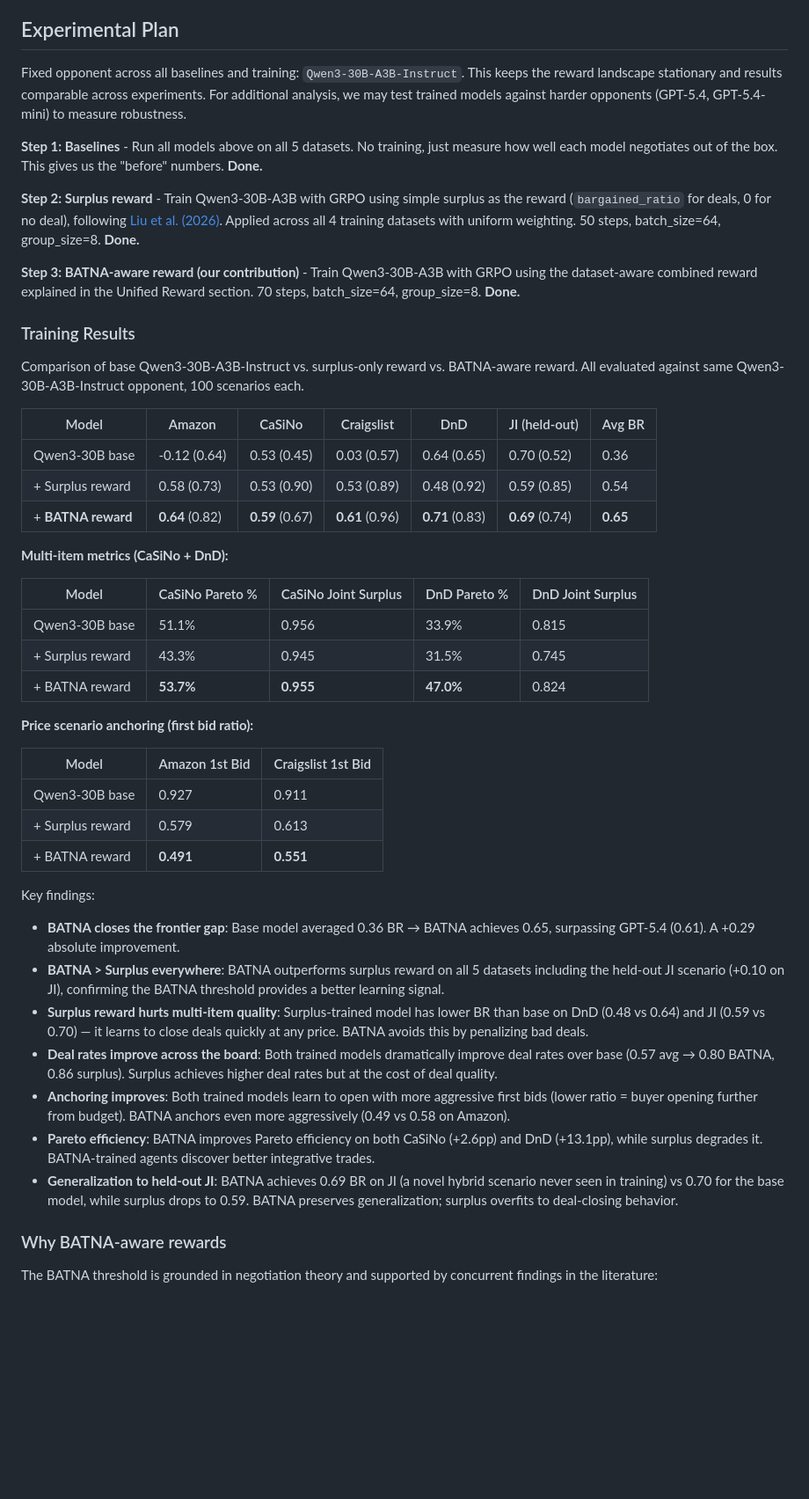
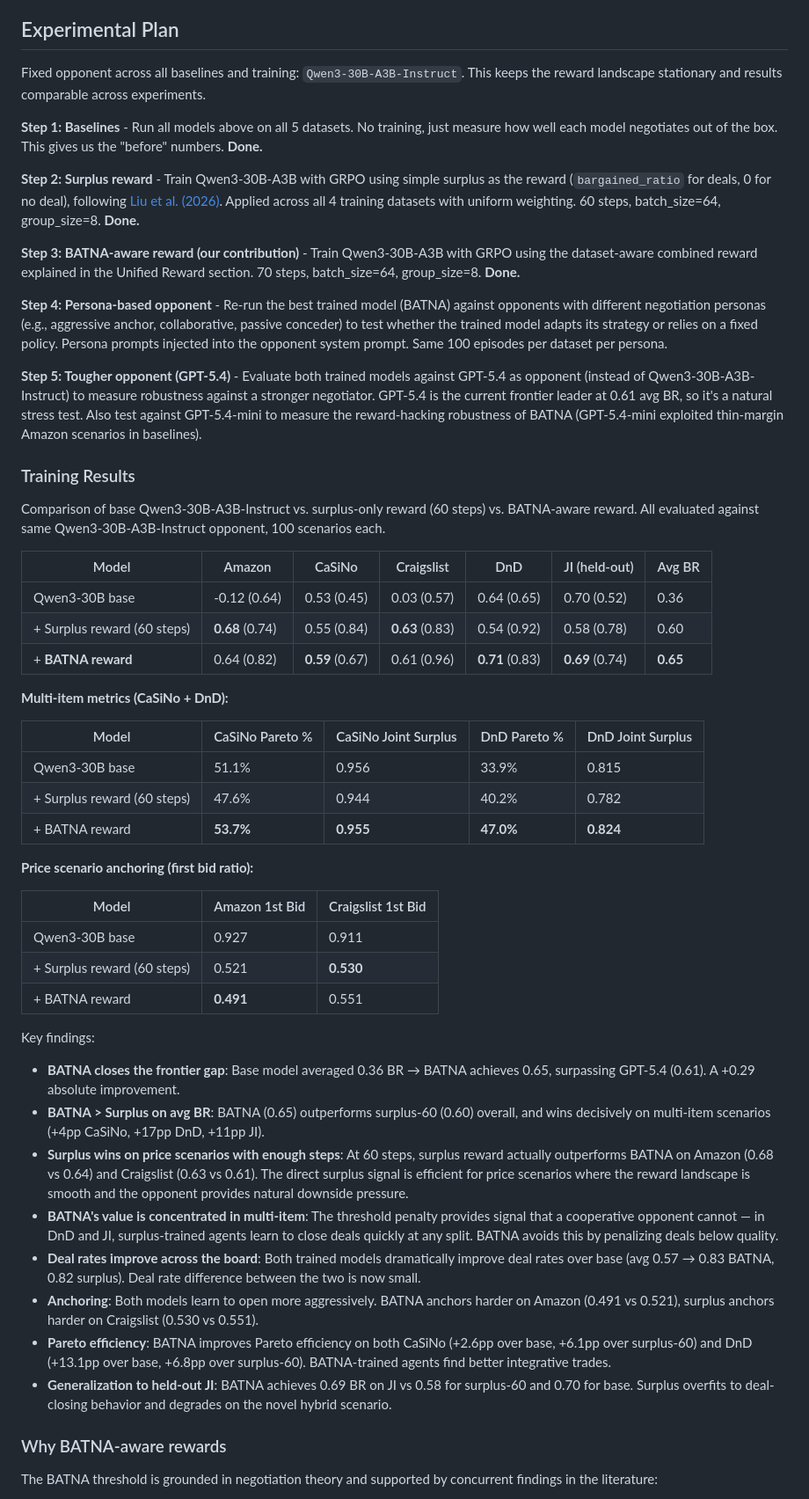
Before and after one commit to dhruvb26/rlvr-batna, a Markdown page: PLAN.md, the part around the change. Shown at 88% size. Drawn GitHub-style; blank space fills up the shorter version.

Commit message:
docs(plan): update surplus results to 60-step run, add persona and tougher opponent steps

```diff
--- a/PLAN.md
+++ b/PLAN.md
@@ -98,49 +98,53 @@ Key observations:
 
 ## Experimental Plan
 
-Fixed opponent across all baselines and training: `Qwen3-30B-A3B-Instruct`. This keeps the reward landscape stationary and results comparable across experiments. For additional analysis, we may test trained models against harder opponents (GPT-5.4, GPT-5.4-mini) to measure robustness.
+Fixed opponent across all baselines and training: `Qwen3-30B-A3B-Instruct`. This keeps the reward landscape stationary and results comparable across experiments.
 
 **Step 1: Baselines** - Run all models above on all 5 datasets. No training, just measure how well each model negotiates out of the box. This gives us the "before" numbers. **Done.**
 
-
-**Step 2: Surplus reward** - Train Qwen3-30B-A3B with GRPO using simple surplus as the reward (`bargained_ratio` for deals, 0 for no deal), following [Liu et al. (2026)](https://arxiv.org/abs/2604.09855). Applied across all 4 training datasets with uniform weighting. 50 steps, batch_size=64, group_size=8. **Done.**
+**Step 2: Surplus reward** - Train Qwen3-30B-A3B with GRPO using simple surplus as the reward (`bargained_ratio` for deals, 0 for no deal), following [Liu et al. (2026)](https://arxiv.org/abs/2604.09855). Applied across all 4 training datasets with uniform weighting. 60 steps, batch_size=64, group_size=8. **Done.**
 
 **Step 3: BATNA-aware reward (our contribution)** - Train Qwen3-30B-A3B with GRPO using the dataset-aware combined reward explained in the Unified Reward section. 70 steps, batch_size=64, group_size=8. **Done.**
 
+**Step 4: Persona-based opponent** - Re-run the best trained model (BATNA) against opponents with different negotiation personas (e.g., aggressive anchor, collaborative, passive conceder) to test whether the trained model adapts its strategy or relies on a fixed policy. Persona prompts injected into the opponent system prompt. Same 100 episodes per dataset per persona.
+
+**Step 5: Tougher opponent (GPT-5.4)** - Evaluate both trained models against GPT-5.4 as opponent (instead of Qwen3-30B-A3B-Instruct) to measure robustness against a stronger negotiator. GPT-5.4 is the current frontier leader at 0.61 avg BR, so it's a natural stress test. Also test against GPT-5.4-mini to measure the reward-hacking robustness of BATNA (GPT-5.4-mini exploited thin-margin Amazon scenarios in baselines).
+
 ### Training Results
 
-Comparison of base Qwen3-30B-A3B-Instruct vs. surplus-only reward vs. BATNA-aware reward. All evaluated against same Qwen3-30B-A3B-Instruct opponent, 100 scenarios each.
+Comparison of base Qwen3-30B-A3B-Instruct vs. surplus-only reward (60 steps) vs. BATNA-aware reward. All evaluated against same Qwen3-30B-A3B-Instruct opponent, 100 scenarios each.
 
 | Model | Amazon | CaSiNo | Craigslist | DnD | JI (held-out) | Avg BR |
 |---|---|---|---|---|---|---|
 | Qwen3-30B base | -0.12 (0.64) | 0.53 (0.45) | 0.03 (0.57) | 0.64 (0.65) | 0.70 (0.52) | 0.36 |
-| + Surplus reward | 0.58 (0.73) | 0.53 (0.90) | 0.53 (0.89) | 0.48 (0.92) | 0.59 (0.85) | 0.54 |
-| + **BATNA reward** | **0.64** (0.82) | **0.59** (0.67) | **0.61** (0.96) | **0.71** (0.83) | **0.69** (0.74) | **0.65** |
+| + Surplus reward (60 steps) | **0.68** (0.74) | 0.55 (0.84) | **0.63** (0.83) | 0.54 (0.92) | 0.58 (0.78) | 0.60 |
+| + **BATNA reward** | 0.64 (0.82) | **0.59** (0.67) | 0.61 (0.96) | **0.71** (0.83) | **0.69** (0.74) | **0.65** |
 
 **Multi-item metrics (CaSiNo + DnD):**
 
 | Model | CaSiNo Pareto % | CaSiNo Joint Surplus | DnD Pareto % | DnD Joint Surplus |
 |---|---|---|---|---|
 | Qwen3-30B base | 51.1% | 0.956 | 33.9% | 0.815 |
-| + Surplus reward | 43.3% | 0.945 | 31.5% | 0.745 |
-| + BATNA reward | **53.7%** | **0.955** | **47.0%** | 0.824 |
+| + Surplus reward (60 steps) | 47.6% | 0.944 | 40.2% | 0.782 |
+| + BATNA reward | **53.7%** | **0.955** | **47.0%** | **0.824** |
 
 **Price scenario anchoring (first bid ratio):**
 
 | Model | Amazon 1st Bid | Craigslist 1st Bid |
 |---|---|---|
 | Qwen3-30B base | 0.927 | 0.911 |
-| + Surplus reward | 0.579 | 0.613 |
-| + BATNA reward | **0.491** | **0.551** |
+| + Surplus reward (60 steps) | 0.521 | **0.530** |
+| + BATNA reward | **0.491** | 0.551 |
 
 Key findings:
 - **BATNA closes the frontier gap**: Base model averaged 0.36 BR → BATNA achieves 0.65, surpassing GPT-5.4 (0.61). A +0.29 absolute improvement.
-- **BATNA > Surplus everywhere**: BATNA outperforms surplus reward on all 5 datasets including the held-out JI scenario (+0.10 on JI), confirming the BATNA threshold provides a better learning signal.
-- **Surplus reward hurts multi-item quality**: Surplus-trained model has lower BR than base on DnD (0.48 vs 0.64) and JI (0.59 vs 0.70) — it learns to close deals quickly at any price. BATNA avoids this by penalizing bad deals.
-- **Deal rates improve across the board**: Both trained models dramatically improve deal rates over base (0.57 avg → 0.80 BATNA, 0.86 surplus). Surplus achieves higher deal rates but at the cost of deal quality.
-- **Anchoring improves**: Both trained models learn to open with more aggressive first bids (lower ratio = buyer opening further from budget). BATNA anchors even more aggressively (0.49 vs 0.58 on Amazon).
-- **Pareto efficiency**: BATNA improves Pareto efficiency on both CaSiNo (+2.6pp) and DnD (+13.1pp), while surplus degrades it. BATNA-trained agents discover better integrative trades.
-- **Generalization to held-out JI**: BATNA achieves 0.69 BR on JI (a novel hybrid scenario never seen in training) vs 0.70 for the base model, while surplus drops to 0.59. BATNA preserves generalization; surplus overfits to deal-closing behavior.
+- **BATNA > Surplus on avg BR**: BATNA (0.65) outperforms surplus-60 (0.60) overall, and wins decisively on multi-item scenarios (+4pp CaSiNo, +17pp DnD, +11pp JI).
+- **Surplus wins on price scenarios with enough steps**: At 60 steps, surplus reward actually outperforms BATNA on Amazon (0.68 vs 0.64) and Craigslist (0.63 vs 0.61). The direct surplus signal is efficient for price scenarios where the reward landscape is smooth and the opponent provides natural downside pressure.
+- **BATNA's value is concentrated in multi-item**: The threshold penalty provides signal that a cooperative opponent cannot — in DnD and JI, surplus-trained agents learn to close deals quickly at any split. BATNA avoids this by penalizing deals below quality.
+- **Deal rates improve across the board**: Both trained models dramatically improve deal rates over base (avg 0.57 → 0.83 BATNA, 0.82 surplus). Deal rate difference between the two is now small.
+- **Anchoring**: Both models learn to open more aggressively. BATNA anchors harder on Amazon (0.491 vs 0.521), surplus anchors harder on Craigslist (0.530 vs 0.551).
+- **Pareto efficiency**: BATNA improves Pareto efficiency on both CaSiNo (+2.6pp over base, +6.1pp over surplus-60) and DnD (+13.1pp over base, +6.8pp over surplus-60). BATNA-trained agents find better integrative trades.
+- **Generalization to held-out JI**: BATNA achieves 0.69 BR on JI vs 0.58 for surplus-60 and 0.70 for base. Surplus overfits to deal-closing behavior and degrades on the novel hybrid scenario.
 
 ### Why BATNA-aware rewards
 
```
